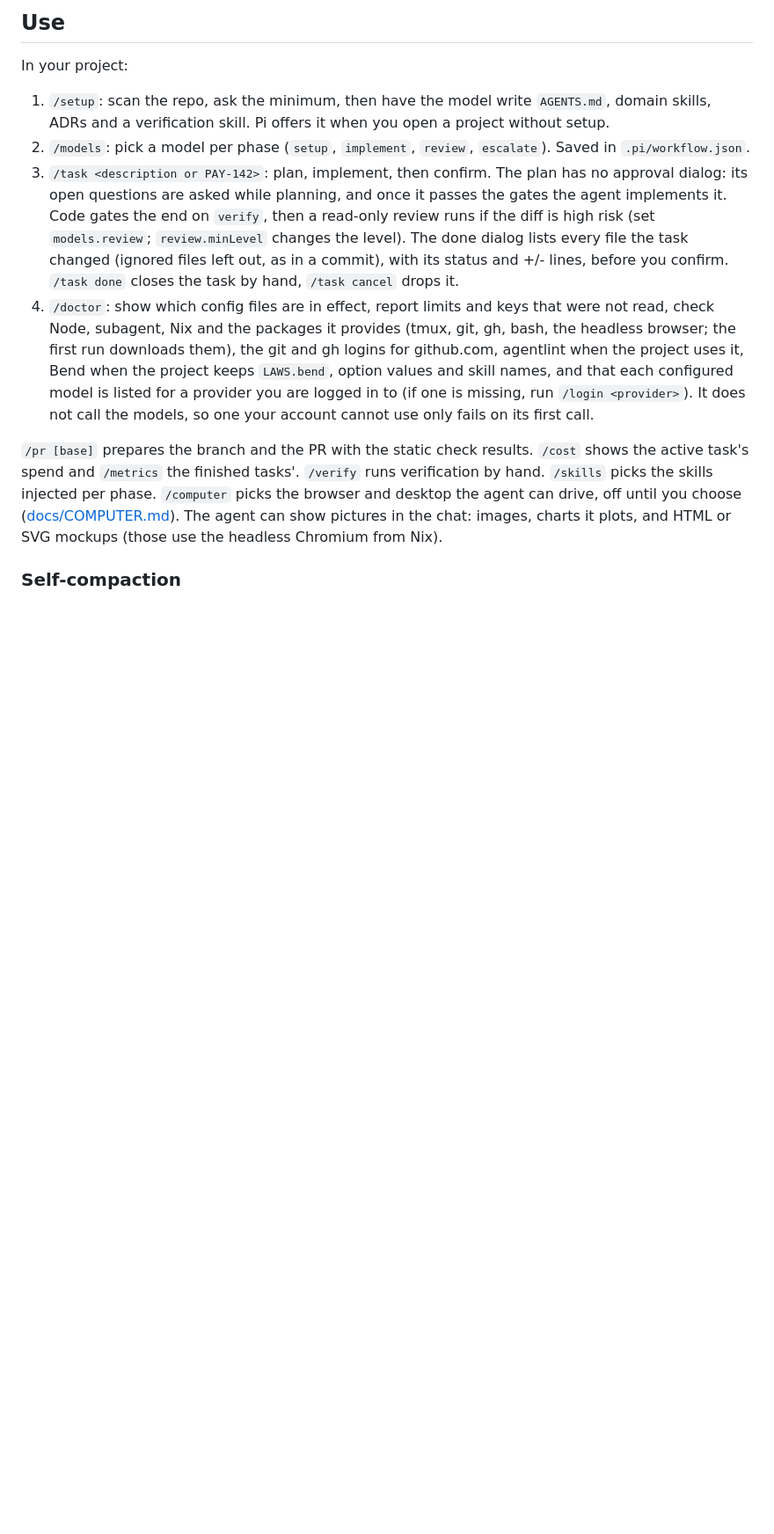
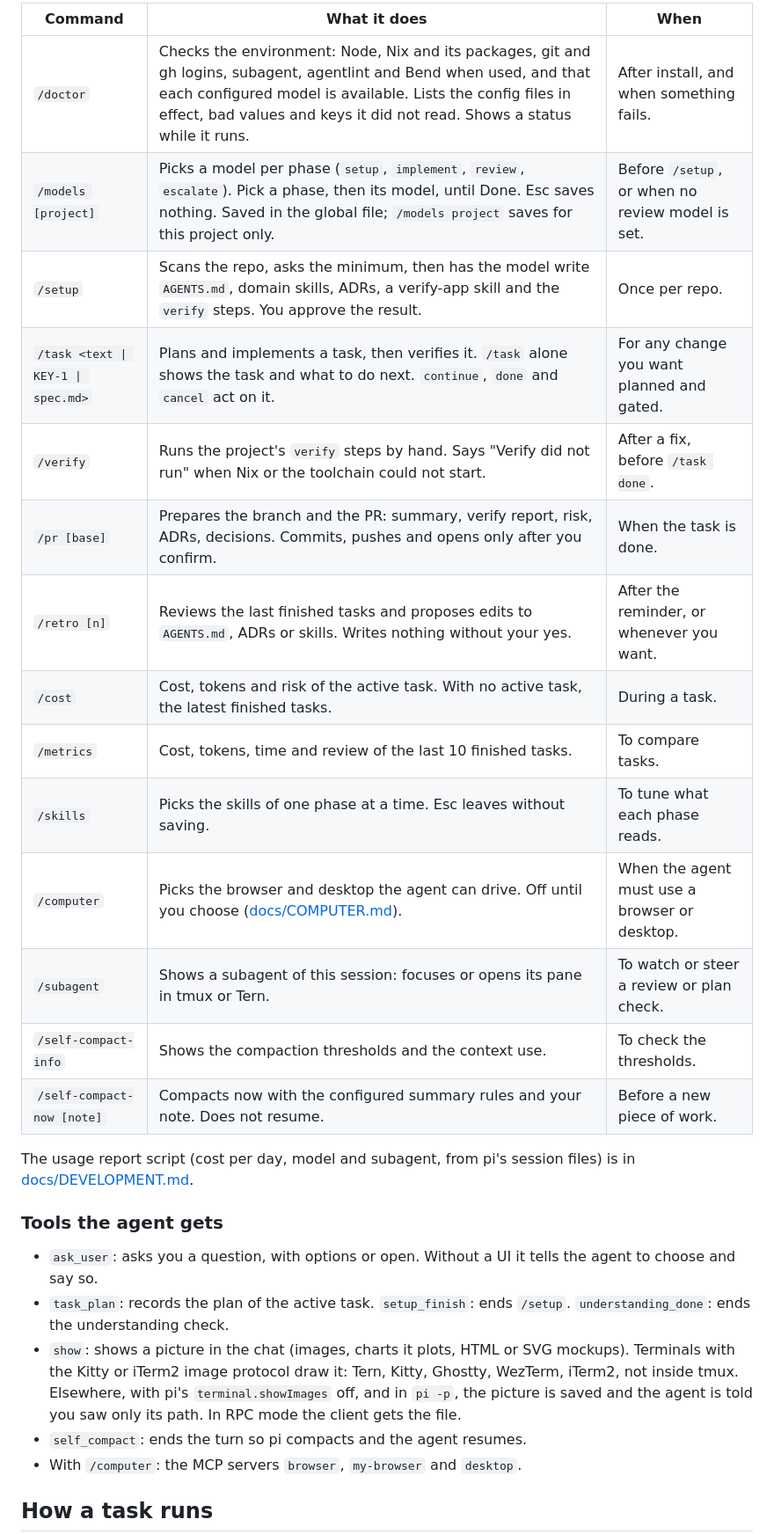
Before and after one commit to OnishellT/pi-improved, a Markdown page: README.md, the part around one of its changes. Shown at 88% size. Rendered like a GitHub page; blank space fills up the shorter version.

Commit message:
Lead the README with install, /doctor, /models, /setup and /task, add a command table, and move development notes to docs/DEVELOPMENT.md

```diff
--- a/README.md
+++ b/README.md
@@ -25,14 +39,30 @@ To try without installing: `npm install` in your clone, then `pi -e <path to you
 
-## Use
+| Command | What it does | When |
+|---|---|---|
+| `/doctor` | Checks the environment: Node, Nix and its packages, git and gh logins, subagent, agentlint and Bend when used, and that each configured model is available. Lists the config files in effect, bad values and keys it did not read. Shows a status while it runs. | After install, and when something fails. |
+| `/models [project]` | Picks a model per phase (`setup`, `implement`, `review`, `escalate`). Pick a phase, then its model, until Done. Esc saves nothing. Saved in the global file; `/models project` saves for this project only. | Before `/setup`, or when no review model is set. |
+| `/setup` | Scans the repo, asks the minimum, then has the model write `AGENTS.md`, domain skills, ADRs, a verify-app skill and the `verify` steps. You approve the result. | Once per repo. |
+| `/task <text \| KEY-1 \| spec.md>` | Plans and implements a task, then verifies it. `/task` alone shows the task and what to do next. `continue`, `done` and `cancel` act on it. | For any change you want planned and gated. |
+| `/verify` | Runs the project's `verify` steps by hand. Says "Verify did not run" when Nix or the toolchain could not start. | After a fix, before `/task done`. |
+| `/pr [base]` | Prepares the branch and the PR: summary, verify report, risk, ADRs, decisions. Commits, pushes and opens only after you confirm. | When the task is done. |
+| `/retro [n]` | Reviews the last finished tasks and proposes edits to `AGENTS.md`, ADRs or skills. Writes nothing without your yes. | After the reminder, or whenever you want. |
+| `/cost` | Cost, tokens and risk of the active task. With no active task, the latest finished tasks. | During a task. |
+| `/metrics` | Cost, tokens, time and review of the last 10 finished tasks. | To compare tasks. |
+| `/skills` | Picks the skills of one phase at a time. Esc leaves without saving. | To tune what each phase reads. |
+| `/computer` | Picks the browser and desktop the agent can drive. Off until you choose ([docs/COMPUTER.md](docs/COMPUTER.md)). | When the agent must use a browser or desktop. |
+| `/subagent` | Shows a subagent of this session: focuses or opens its pane in tmux or Tern. | To watch or steer a review or plan check. |
+| `/self-compact-info` | Shows the compaction thresholds and the context use. | To check the thresholds. |
+| `/self-compact-now [note]` | Compacts now with the configured summary rules and your note. Does not resume. | Before a new piece of work. |
 
-In your project:
+The usage report script (cost per day, model and subagent, from pi's session files) is in [docs/DEVELOPMENT.md](docs/DEVELOPMENT.md#scripts).
 
-1. `/setup`: scan the repo, ask the minimum, then have the model write `AGENTS.md`, domain skills, ADRs and a verification skill. Pi offers it when you open a project without setup.
-2. `/models`: pick a model per phase (`setup`, `implement`, `review`, `escalate`). Saved in `.pi/workflow.json`.
-3. `/task <description or PAY-142>`: plan, implement, then confirm. The plan has no approval dialog: its open questions are asked while planning, and once it passes the gates the agent implements it. Code gates the end on `verify`, then a read-only review runs if the diff is high risk (set `models.review`; `review.minLevel` changes the level). The done dialog lists every file the task changed (ignored files left out, as in a commit), with its status and +/- lines, before you confirm. `/task done` closes the task by hand, `/task cancel` drops it.
-4. `/doctor`: show which config files are in effect, report limits and keys that were not read, check Node, subagent, Nix and the packages it provides (tmux, git, gh, bash, the headless browser; the first run downloads them), the git and gh logins for github.com, agentlint when the project uses it, Bend when the project keeps `LAWS.bend`, option values and skill names, and that each configured model is listed for a provider you are logged in to (if one is missing, run `/login <provider>`). It does not call the models, so one your account cannot use only fails on its first call.
+### Tools the agent gets
 
-`/pr [base]` prepares the branch and the PR with the static check results. `/cost` shows the active task's spend and `/metrics` the finished tasks'. `/verify` runs verification by hand. `/skills` picks the skills injected per phase. `/computer` picks the browser and desktop the agent can drive, off until you choose ([docs/COMPUTER.md](docs/COMPUTER.md)). The agent can show pictures in the chat: images, charts it plots, and HTML or SVG mockups (those use the headless Chromium from Nix).
+- `ask_user`: asks you a question, with options or open. Without a UI it tells the agent to choose and say so.
+- `task_plan`: records the plan of the active task. `setup_finish`: ends `/setup`. `understanding_done`: ends the understanding check.
+- `show`: shows a picture in the chat (images, charts it plots, HTML or SVG mockups). Terminals with the Kitty or iTerm2 image protocol draw it: Tern, Kitty, Ghostty, WezTerm, iTerm2, not inside tmux. Elsewhere, with pi's `terminal.showImages` off, and in `pi -p`, the picture is saved and the agent is told you saw only its path. In RPC mode the client gets the file.
+- `self_compact`: ends the turn so pi compacts and the agent resumes.
+- With `/computer`: the MCP servers `browser`, `my-browser` and `desktop`.
 
-### Self-compaction
+## How a task runs
 
```
Also changed, not shown: other parts of README.md (+63 -76 lines), docs/DEVELOPMENT.md (added, +35 -0 lines).
